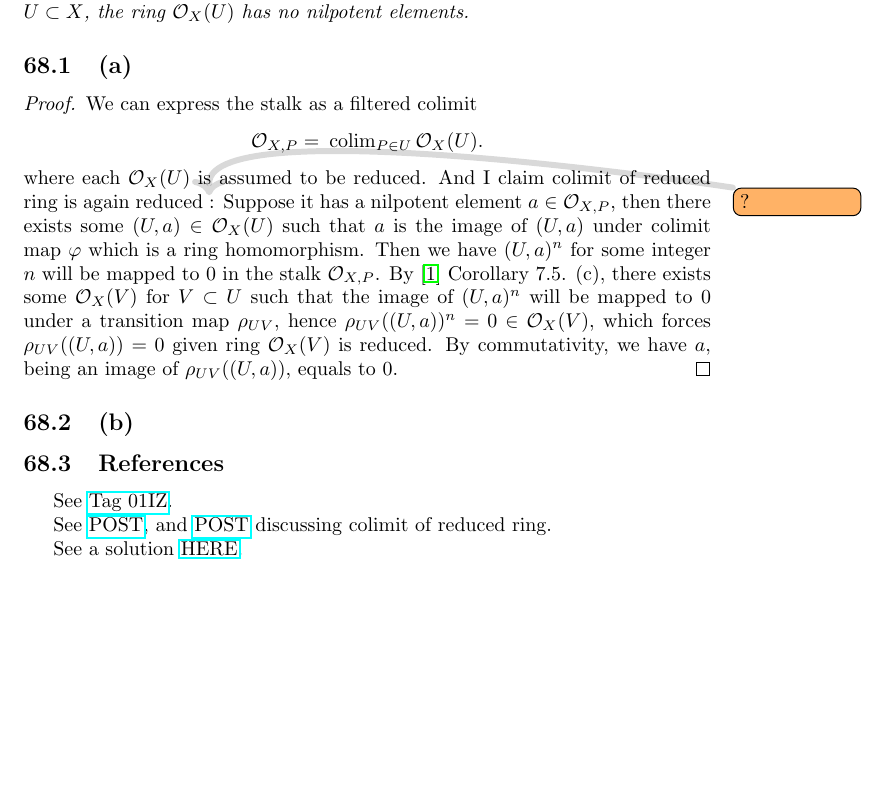
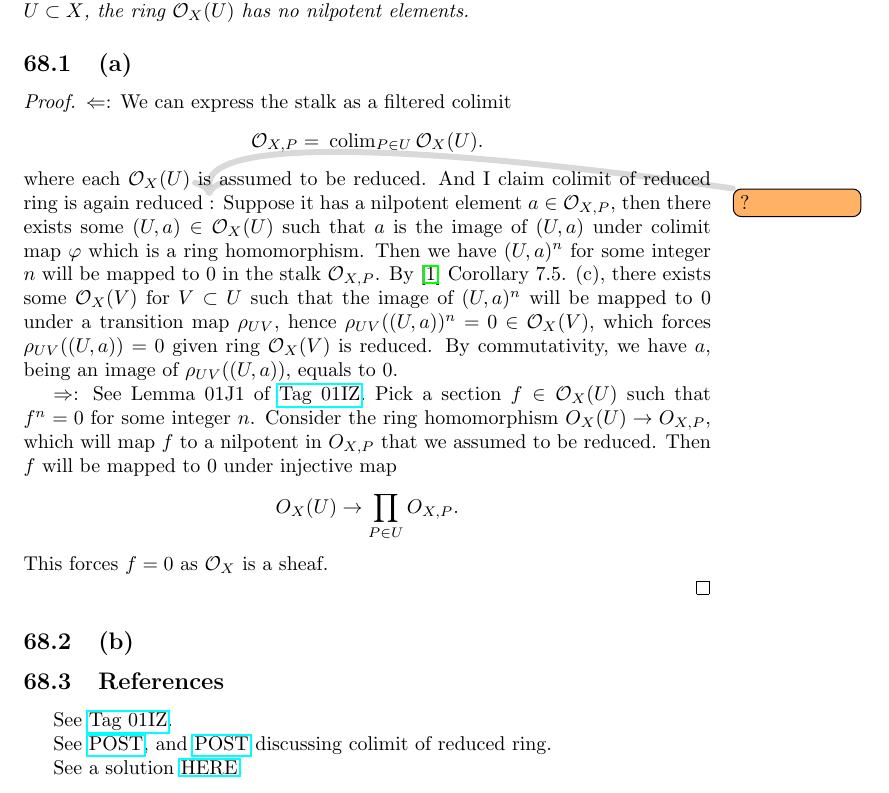
Before and after one commit to Ihcnurnat/Notes-Algebraic-Geometry, a LaTeX document (main.tex, which reads texFiles/01 Robin Hartshorne/Chapter 2.2.tex): part of page 42 of 72, cut so that both start at the same text, the shorter picture padded with empty space. Compiled offline with pdfLaTeX; a LaTeX package or settings file that is missing is left out.

Commit message:
finished part (a)

```diff
--- a/texFiles/01 Robin Hartshorne/Chapter 2.2.tex
+++ b/texFiles/01 Robin Hartshorne/Chapter 2.2.tex
@@ -90,6 +90,7 @@ See \cite{qing2006algebraic} Chap 2 Lemma 3.9.
 \subsection{(a)}
 
 \begin{proof}
+    $\Leftarrow$:
     We can express the stalk as a filtered colimit
     \begin{align*}
         \mathcal O_{X,P}
@@ -97,6 +98,14 @@ See \cite{qing2006algebraic} Chap 2 Lemma 3.9.
     \end{align*} where each $\mathcal O_X(U)$ is assumed to be reduced.
     And I claim colimit of reduced ring is again reduced \todo{?}:
     Suppose it has a nilpotent element $a\in\mathcal O_{X,P}$, then there exists some $(U,a)\in \mathcal O_X(U)$ such that $a$ is the image of $(U,a)$ under colimit map $\varphi$ which is a ring homomorphism. Then we have $(U,a)^n$ for some integer $n$ will be mapped to $0$ in the stalk $\mathcal O_{X,P}$. By \cite{altman2013term} Corollary 7.5. (c), there exists some $\mathcal O_X(V)$ for $V\subset U$ such that the image of $(U,a)^n$ will be mapped to $0$ under a transition map $\rho_{UV}$, hence $\rho_{UV}((U,a))^n=0\in\mathcal O_X(V)$, which forces $\rho_{UV}((U,a))=0$ given ring $\mathcal O_X(V)$ is reduced. By commutativity, we have $a$, being an image of $\rho_{UV}((U,a))$, equals to $0$.
+
+    $\Rightarrow$:
+    See Lemma 01J1 of \href{https://stacks.math.columbia.edu/tag/01IZ}{Tag 01IZ}.
+    Pick a section $f\in\mathcal O_X(U)$ such that $f^n=0$ for some integer $n$.
+    Consider the ring homomorphism $O_X(U)\to O_{X,P}$, which will map $f$ to a nilpotent in $O_{X,P}$ that we assumed to be reduced. Then $f$ will be mapped to $0$ under injective map
+    \[O_X(U)\to \prod_{P\in U}O_{X,P}.\] This forces $f=0$ as $\mathcal O_X$ is a sheaf.
+
+
 \end{proof}
 
 \subsection{(b)}
```
Also changed, not shown: main.pdf.
